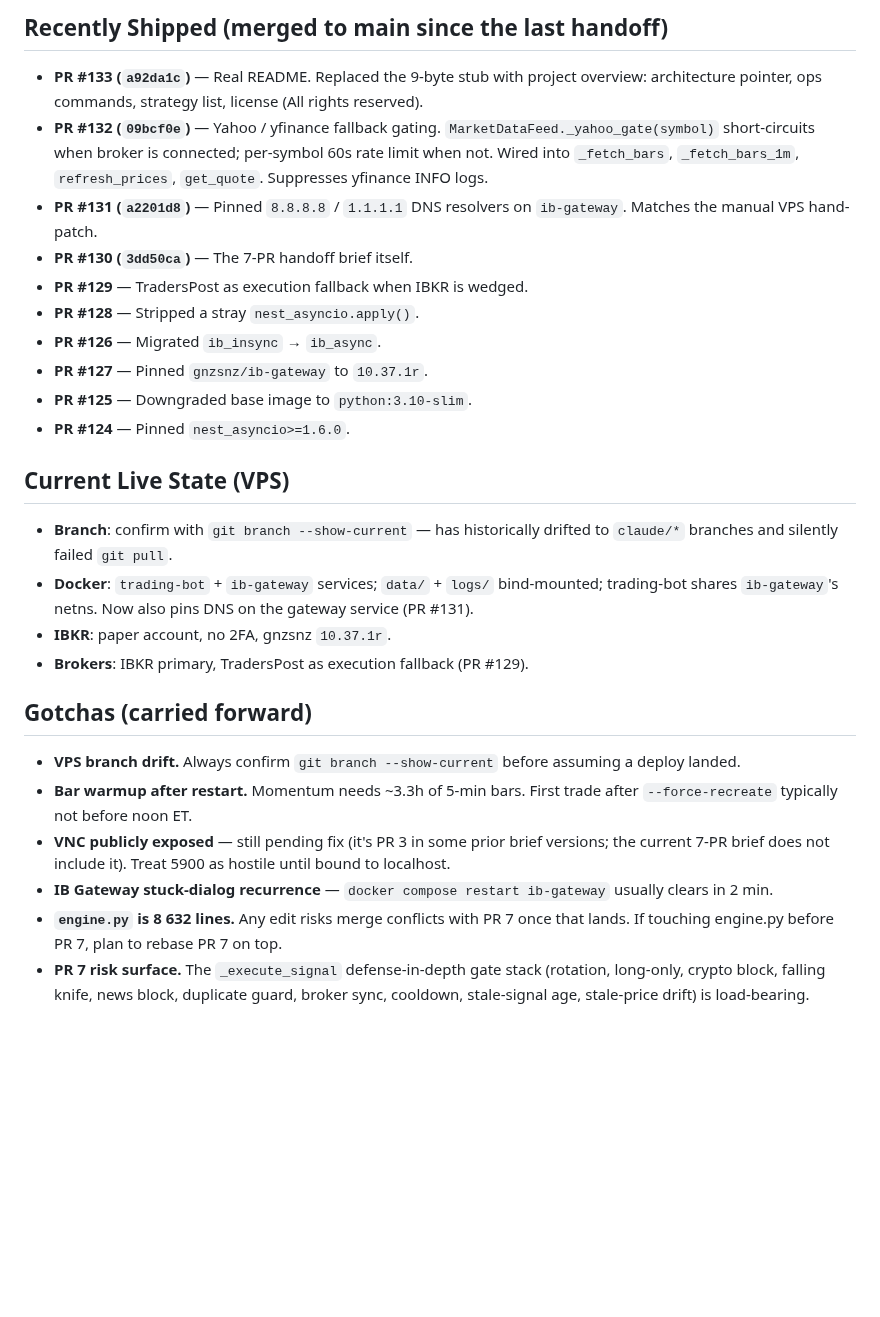
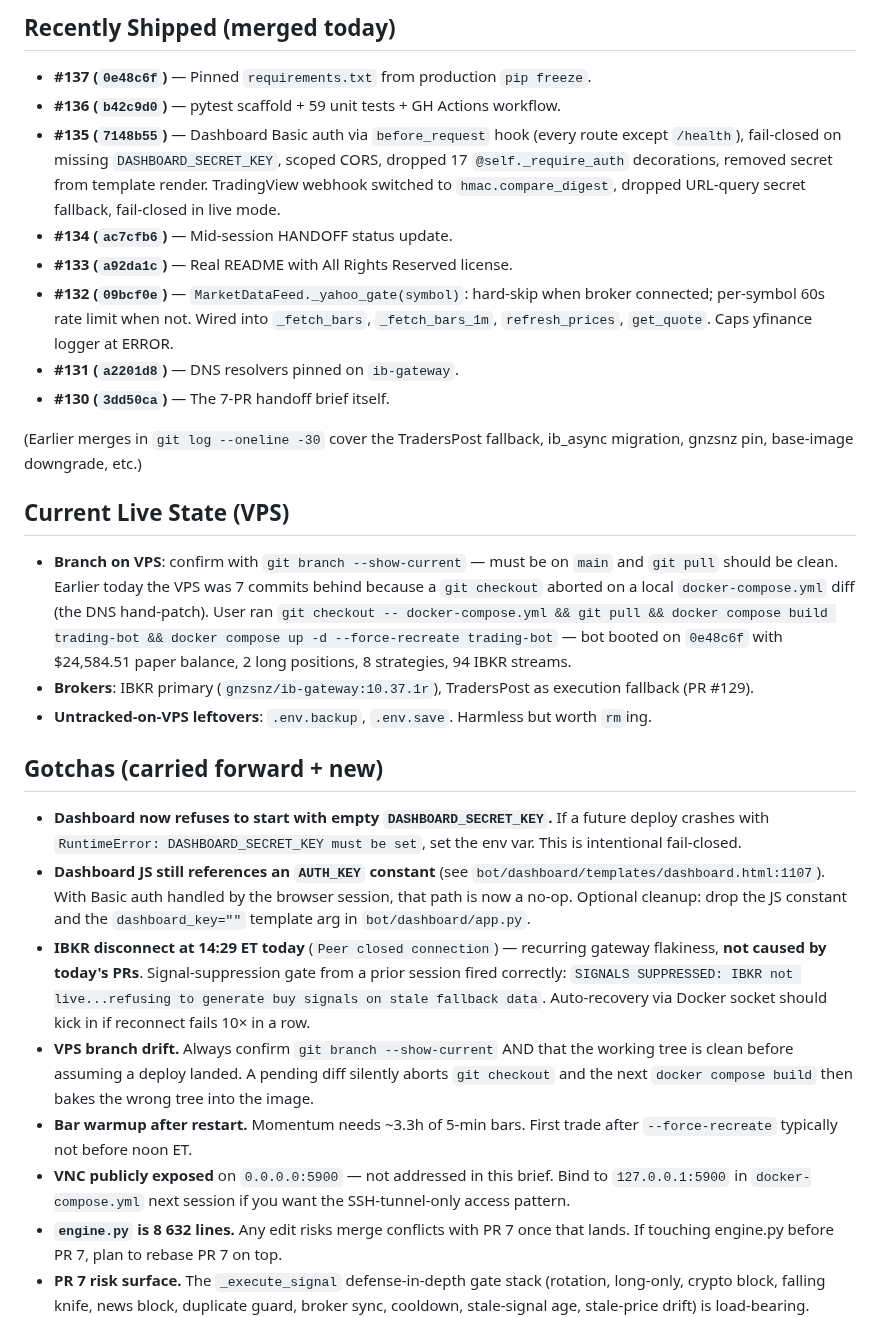
Before and after one commit to femibol/tpstrategyv3, a Markdown page: HANDOFF.md, the part around one of its changes. Rendered like a GitHub page; blank space fills up the shorter version.

```diff
--- a/HANDOFF.md
+++ b/HANDOFF.md
@@ -58,27 +54,28 @@ PR 7 manual verify (3 checks):
 
-## Recently Shipped (merged to main since the last handoff)
-- **PR #133 (`a92da1c`)** — Real README. Replaced the 9-byte stub with project overview: architecture pointer, ops commands, strategy list, license (All rights reserved).
-- **PR #132 (`09bcf0e`)** — Yahoo / yfinance fallback gating. `MarketDataFeed._yahoo_gate(symbol)` short-circuits when broker is connected; per-symbol 60s rate limit when not. Wired into `_fetch_bars`, `_fetch_bars_1m`, `refresh_prices`, `get_quote`. Suppresses yfinance INFO logs.
-- **PR #131 (`a2201d8`)** — Pinned `8.8.8.8` / `1.1.1.1` DNS resolvers on `ib-gateway`. Matches the manual VPS hand-patch.
-- **PR #130 (`3dd50ca`)** — The 7-PR handoff brief itself.
-- **PR #129** — TradersPost as execution fallback when IBKR is wedged.
-- **PR #128** — Stripped a stray `nest_asyncio.apply()`.
-- **PR #126** — Migrated `ib_insync` → `ib_async`.
-- **PR #127** — Pinned `gnzsnz/ib-gateway` to `10.37.1r`.
-- **PR #125** — Downgraded base image to `python:3.10-slim`.
-- **PR #124** — Pinned `nest_asyncio>=1.6.0`.
+## Recently Shipped (merged today)
+- **#137 (`0e48c6f`)** — Pinned `requirements.txt` from production `pip freeze`.
+- **#136 (`b42c9d0`)** — pytest scaffold + 59 unit tests + GH Actions workflow.
+- **#135 (`7148b55`)** — Dashboard Basic auth via `before_request` hook (every route except `/health`), fail-closed on missing `DASHBOARD_SECRET_KEY`, scoped CORS, dropped 17 `@self._require_auth` decorations, removed secret from template render. TradingView webhook switched to `hmac.compare_digest`, dropped URL-query secret fallback, fail-closed in live mode.
+- **#134 (`ac7cfb6`)** — Mid-session HANDOFF status update.
+- **#133 (`a92da1c`)** — Real README with All Rights Reserved license.
+- **#132 (`09bcf0e`)** — `MarketDataFeed._yahoo_gate(symbol)`: hard-skip when broker connected; per-symbol 60s rate limit when not. Wired into `_fetch_bars`, `_fetch_bars_1m`, `refresh_prices`, `get_quote`. Caps yfinance logger at ERROR.
+- **#131 (`a2201d8`)** — DNS resolvers pinned on `ib-gateway`.
+- **#130 (`3dd50ca`)** — The 7-PR handoff brief itself.
+
+(Earlier merges in `git log --oneline -30` cover the TradersPost fallback, ib_async migration, gnzsnz pin, base-image downgrade, etc.)
 
 ## Current Live State (VPS)
-- **Branch**: confirm with `git branch --show-current` — has historically drifted to `claude/*` branches and silently failed `git pull`.
-- **Docker**: `trading-bot` + `ib-gateway` services; `data/` + `logs/` bind-mounted; trading-bot shares `ib-gateway`'s netns. Now also pins DNS on the gateway service (PR #131).
-- **IBKR**: paper account, no 2FA, gnzsnz `10.37.1r`.
-- **Brokers**: IBKR primary, TradersPost as execution fallback (PR #129).
+- **Branch on VPS**: confirm with `git branch --show-current` — must be on `main` and `git pull` should be clean. Earlier today the VPS was 7 commits behind because a `git checkout` aborted on a local `docker-compose.yml` diff (the DNS hand-patch). User ran `git checkout -- docker-compose.yml && git pull && docker compose build trading-bot && docker compose up -d --force-recreate trading-bot` — bot booted on `0e48c6f` with $24,584.51 paper balance, 2 long positions, 8 strategies, 94 IBKR streams.
+- **Brokers**: IBKR primary (`gnzsnz/ib-gateway:10.37.1r`), TradersPost as execution fallback (PR #129).
+- **Untracked-on-VPS leftovers**: `.env.backup`, `.env.save`. Harmless but worth `rm`ing.
 
-## Gotchas (carried forward)
-- **VPS branch drift.** Always confirm `git branch --show-current` before assuming a deploy landed.
+## Gotchas (carried forward + new)
+- **Dashboard now refuses to start with empty `DASHBOARD_SECRET_KEY`.** If a future deploy crashes with `RuntimeError: DASHBOARD_SECRET_KEY must be set`, set the env var. This is intentional fail-closed.
+- **Dashboard JS still references an `AUTH_KEY` constant** (see `bot/dashboard/templates/dashboard.html:1107`). With Basic auth handled by the browser session, that path is now a no-op. Optional cleanup: drop the JS constant and the `dashboard_key=""` template arg in `bot/dashboard/app.py`.
+- **IBKR disconnect at 14:29 ET today** (`Peer closed connection`) — recurring gateway flakiness, **not caused by today's PRs**. Signal-suppression gate from a prior session fired correctly: `SIGNALS SUPPRESSED: IBKR not live...refusing to generate buy signals on stale fallback data`. Auto-recovery via Docker socket should kick in if reconnect fails 10× in a row.
+- **VPS branch drift.** Always confirm `git branch --show-current` AND that the working tree is clean before assuming a deploy landed. A pending diff silently aborts `git checkout` and the next `docker compose build` then bakes the wrong tree into the image.
 - **Bar warmup after restart.** Momentum needs ~3.3h of 5-min bars. First trade after `--force-recreate` typically not before noon ET.
-- **VNC publicly exposed** — still pending fix (it's PR 3 in some prior brief versions; the current 7-PR brief does not include it). Treat 5900 as hostile until bound to localhost.
-- **IB Gateway stuck-dialog recurrence** — `docker compose restart ib-gateway` usually clears in 2 min.
+- **VNC publicly exposed** on `0.0.0.0:5900` — not addressed in this brief. Bind to `127.0.0.1:5900` in `docker-compose.yml` next session if you want the SSH-tunnel-only access pattern.
 - **`engine.py` is 8 632 lines.** Any edit risks merge conflicts with PR 7 once that lands. If touching engine.py before PR 7, plan to rebase PR 7 on top.
 - **PR 7 risk surface.** The `_execute_signal` defense-in-depth gate stack (rotation, long-only, crypto block, falling knife, news block, duplicate guard, broker sync, cooldown, stale-signal age, stale-price drift) is load-bearing. Comments document specific historical incidents (WAL, RGNX, NFLX-on-Yahoo). Refactor must preserve every guard.
 
```
Also changed, not shown: other parts of HANDOFF.md (+31 -35 lines).
